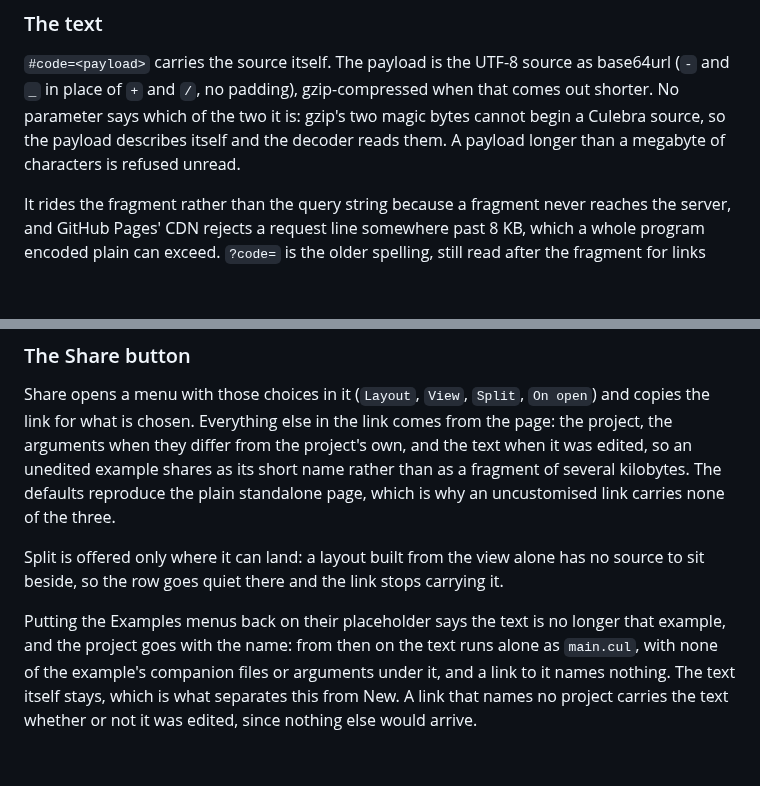
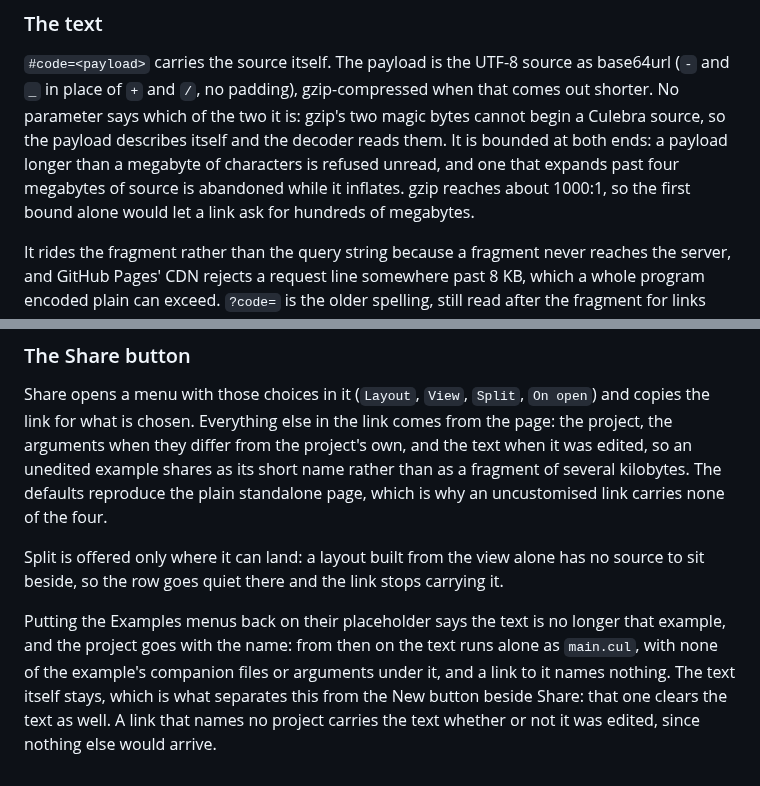
Before and after one commit to yhirose/culebra, a Markdown page: docs/tooling.md, 2 parts joined by grey strips. Drawn GitHub-style; blank space fills up the shorter version.

```diff
--- a/docs/tooling.md
+++ b/docs/tooling.md
@@ -892,8 +892,11 @@ it would use in a checkout. Without a project the text runs alone as
 source as base64url (`-` and `_` in place of `+` and `/`, no padding),
 gzip-compressed when that comes out shorter. No parameter says which of
 the two it is: gzip's two magic bytes cannot begin a Culebra source, so
-the payload describes itself and the decoder reads them. A payload
-longer than a megabyte of characters is refused unread.
+the payload describes itself and the decoder reads them. It is bounded
+at both ends: a payload longer than a megabyte of characters is refused
+unread, and one that expands past four megabytes of source is abandoned
+while it inflates. gzip reaches about 1000:1, so the first bound alone
+would let a link ask for hundreds of megabytes.
 
 It rides the fragment rather than the query string because a fragment
 never reaches the server, and GitHub Pages' CDN rejects a request line
@@ -960,7 +963,7 @@ the link comes from the page: the project, the arguments when they
 differ from the project's own, and the text when it was edited, so an
 unedited example shares as its short name rather than as a fragment of
 several kilobytes. The defaults reproduce the plain standalone page,
-which is why an uncustomised link carries none of the three.
+which is why an uncustomised link carries none of the four.
 
 Split is offered only where it can land: a layout built from the view
 alone has no source to sit beside, so the row goes quiet there and the
@@ -970,6 +973,7 @@ Putting the Examples menus back on their placeholder says the text is
 no longer that example, and the project goes with the name: from then
 on the text runs alone as `main.cul`, with none of the example's
 companion files or arguments under it, and a link to it names nothing.
-The text itself stays, which is what separates this from New. A link
+The text itself stays, which is what separates this from the New
+button beside Share: that one clears the text as well. A link
 that names no project carries the text whether or not it was edited,
 since nothing else would arrive.
```
Also changed, not shown: docs/tooling.ja.md (+6 -4 lines).
